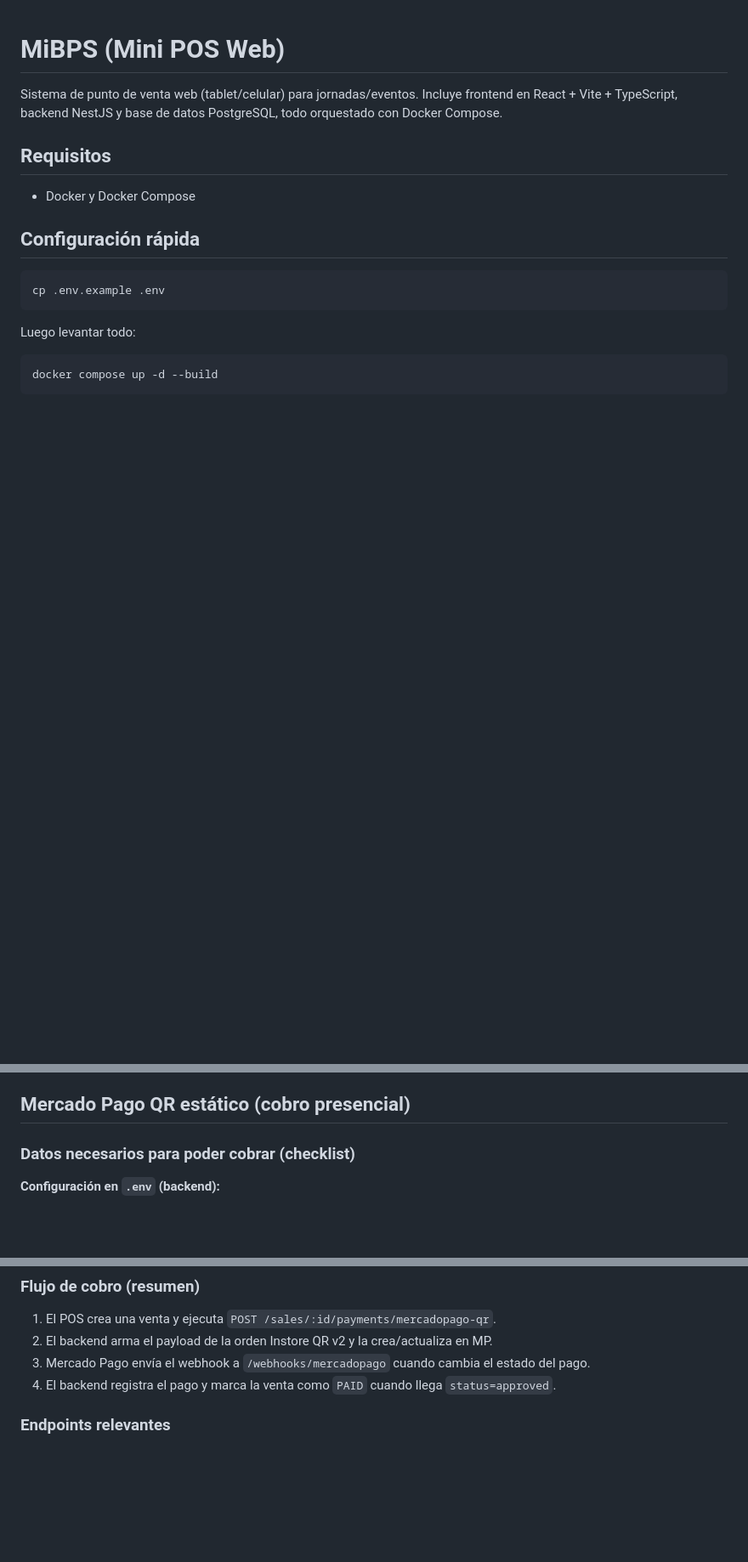
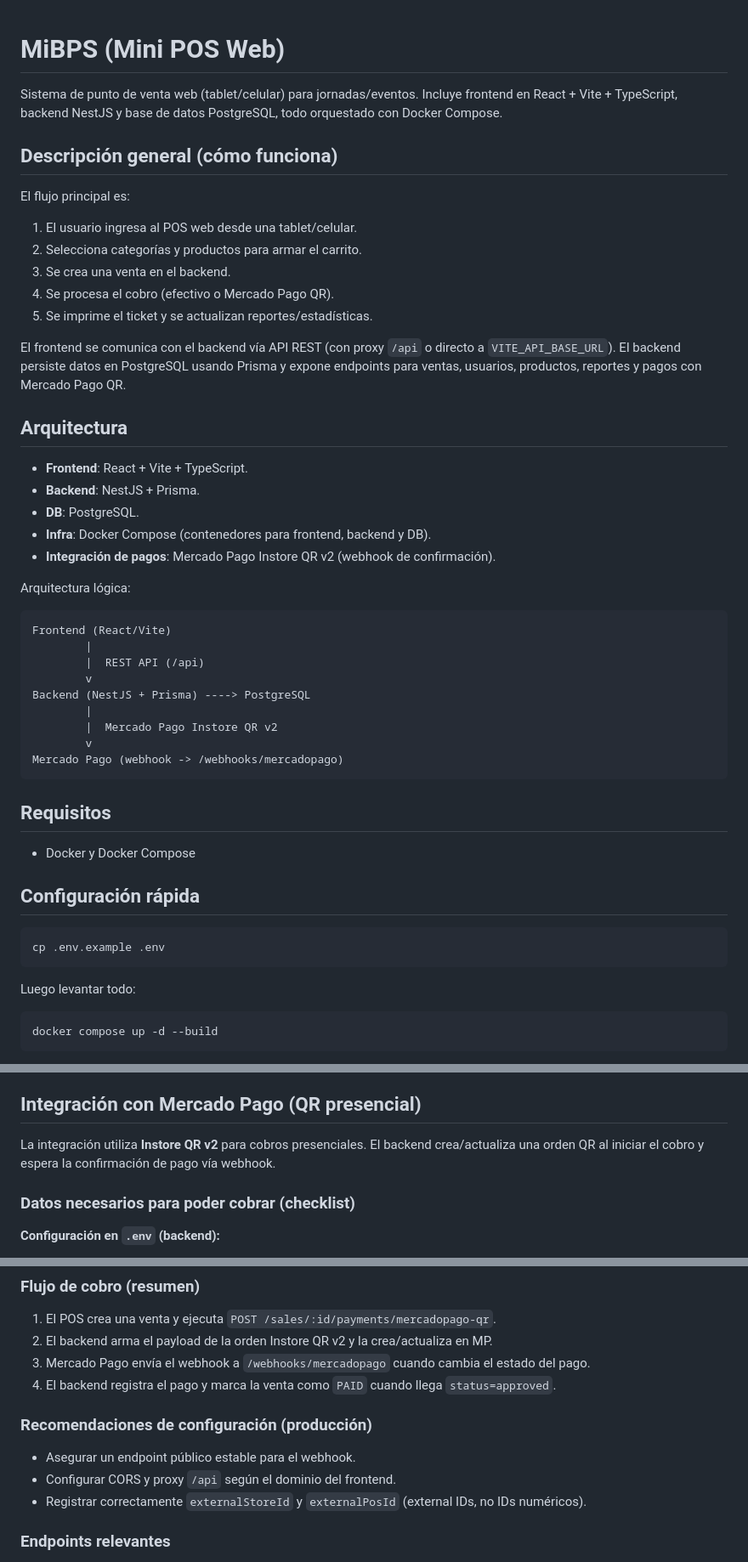
Before and after one commit to hectororviz/m-posw, a Markdown page: README.md, 3 parts joined by grey strips. Shown at 85% size. GitHub-like rendering; blank space fills up the shorter version.

````diff
--- a/README.md
+++ b/README.md
@@ -1,6 +1,40 @@
 # MiBPS (Mini POS Web)
 
 Sistema de punto de venta web (tablet/celular) para jornadas/eventos. Incluye frontend en React + Vite + TypeScript, backend NestJS y base de datos PostgreSQL, todo orquestado con Docker Compose.
+
+## Descripción general (cómo funciona)
+
+El flujo principal es:
+
+1. El usuario ingresa al POS web desde una tablet/celular.
+2. Selecciona categorías y productos para armar el carrito.
+3. Se crea una venta en el backend.
+4. Se procesa el cobro (efectivo o Mercado Pago QR).
+5. Se imprime el ticket y se actualizan reportes/estadísticas.
+
+El frontend se comunica con el backend vía API REST (con proxy `/api` o directo a `VITE_API_BASE_URL`). El backend persiste datos en PostgreSQL usando Prisma y expone endpoints para ventas, usuarios, productos, reportes y pagos con Mercado Pago QR.
+
+## Arquitectura
+
+- **Frontend**: React + Vite + TypeScript.
+- **Backend**: NestJS + Prisma.
+- **DB**: PostgreSQL.
+- **Infra**: Docker Compose (contenedores para frontend, backend y DB).
+- **Integración de pagos**: Mercado Pago Instore QR v2 (webhook de confirmación).
+
+Arquitectura lógica:
+
+```
+Frontend (React/Vite)
+        |
+        |  REST API (/api)
+        v
+Backend (NestJS + Prisma) ----> PostgreSQL
+        |
+        |  Mercado Pago Instore QR v2
+        v
+Mercado Pago (webhook -> /webhooks/mercadopago)
+```
 
 ## Requisitos
 
@@ -96,7 +180,9 @@ psql "$DATABASE_URL" -c 'ALTER TABLE "Session" ALTER COLUMN "userId" TYPE UUID U
 - `MP_DEFAULT_EXTERNAL_POS_ID`: POS por defecto si la caja no define uno.
 - `MP_WEBHOOK_SECRET`: secreto para validar firma del webhook de Mercado Pago.
 
-## Mercado Pago QR estático (cobro presencial)
+## Integración con Mercado Pago (QR presencial)
+
+La integración utiliza **Instore QR v2** para cobros presenciales. El backend crea/actualiza una orden QR al iniciar el cobro y espera la confirmación de pago vía webhook.
 
 ### Datos necesarios para poder cobrar (checklist)
 
@@ -127,6 +213,12 @@ psql "$DATABASE_URL" -c 'ALTER TABLE "Session" ALTER COLUMN "userId" TYPE UUID U
 2. El backend arma el payload de la orden Instore QR v2 y la crea/actualiza en MP.
 3. Mercado Pago envía el webhook a `/webhooks/mercadopago` cuando cambia el estado del pago.
 4. El backend registra el pago y marca la venta como `PAID` cuando llega `status=approved`.
+
+### Recomendaciones de configuración (producción)
+
+- Asegurar un endpoint público estable para el webhook.
+- Configurar CORS y proxy `/api` según el dominio del frontend.
+- Registrar correctamente `externalStoreId` y `externalPosId` (external IDs, no IDs numéricos).
 
 ### Endpoints relevantes
 
````
Also changed, not shown: other parts of README.md (+50 -0 lines).
